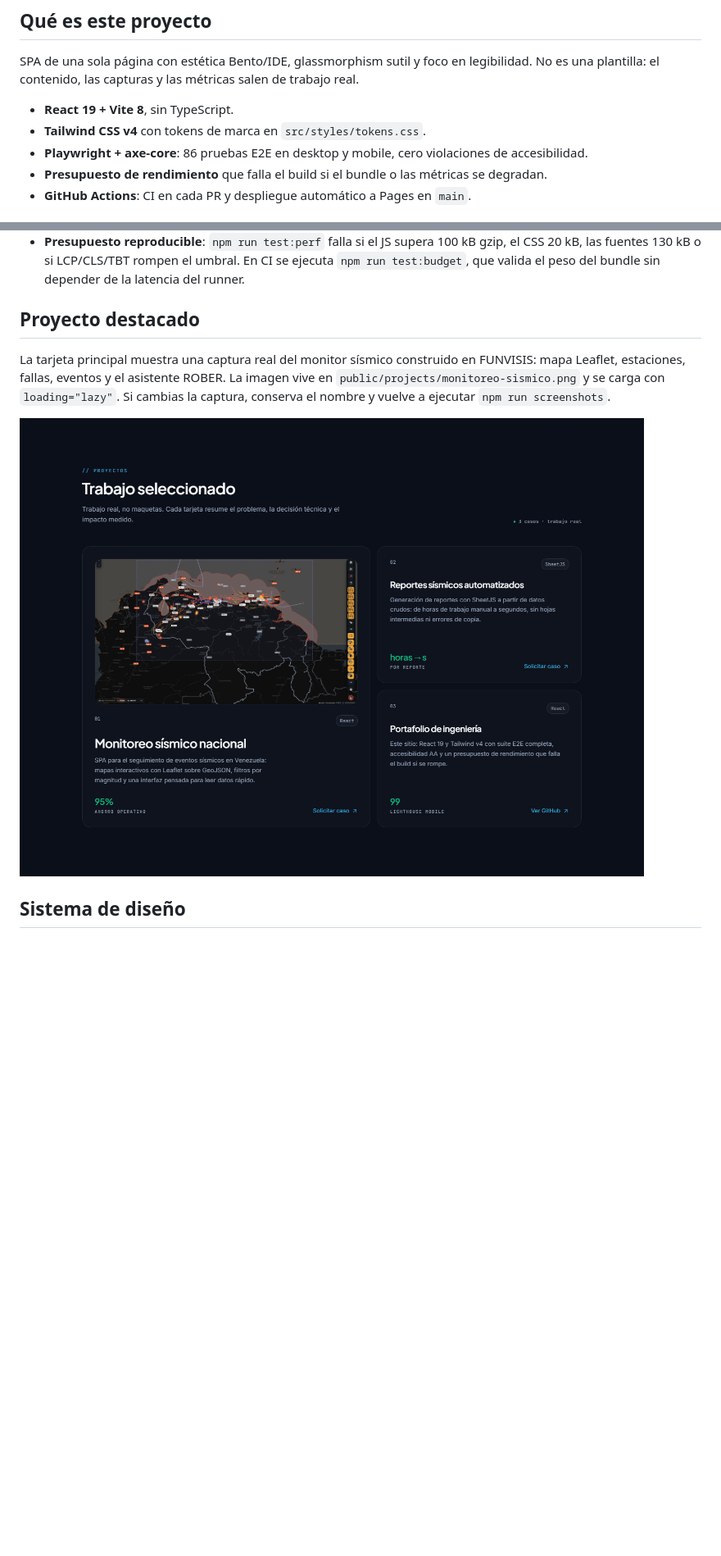
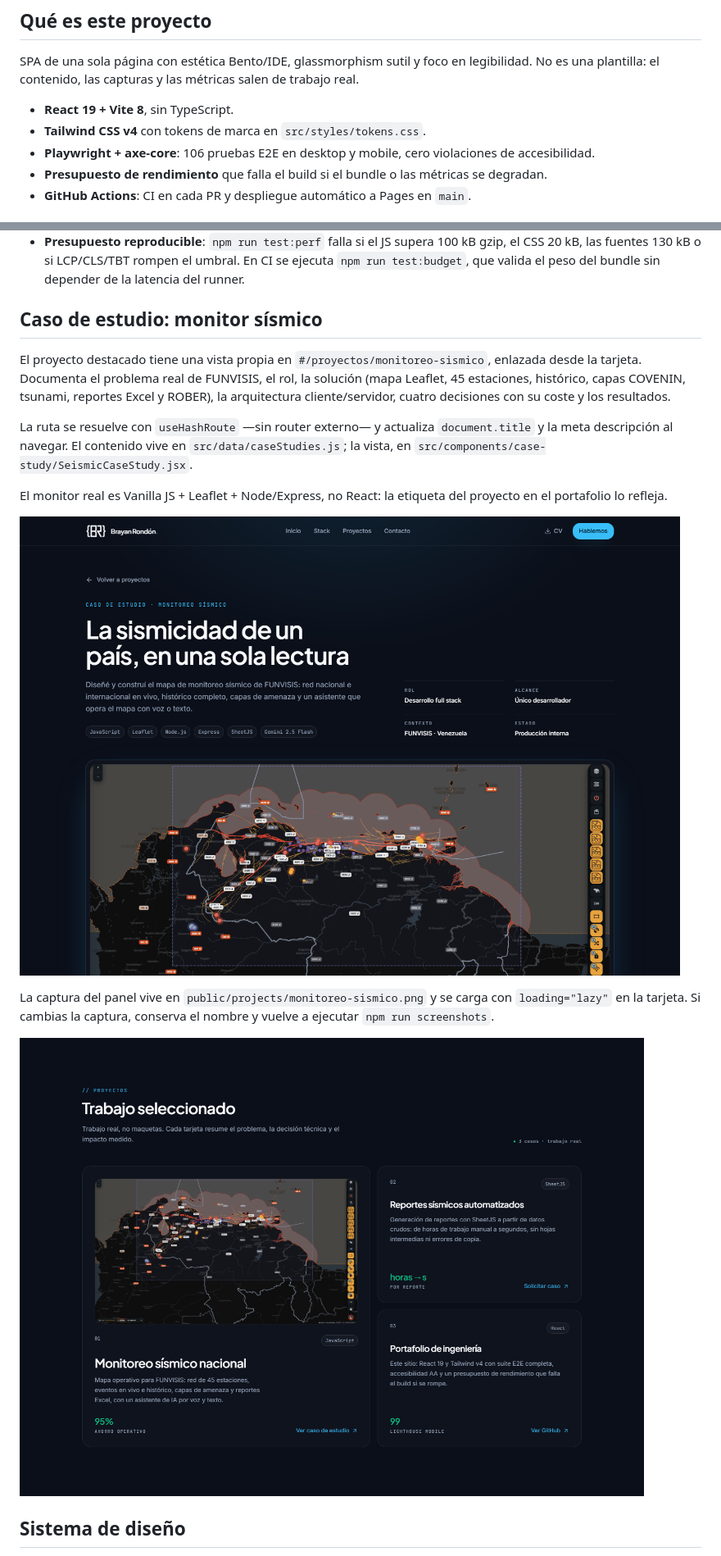
Before and after one commit to Br952/portafolio, a Markdown page: README.md, 2 parts joined by grey strips. Shown at 82% size. GitHub-like rendering; pictures changed too: docs/screenshots/case-study-desktop.png (added), docs/screenshots/projects-desktop.png; blank space fills up the shorter version.

Commit message:
feat: caso de estudio del monitor sismico

```diff
--- a/README.md
+++ b/README.md
@@ -43,7 +43,7 @@ salen de trabajo real.
 
 - **React 19 + Vite 8**, sin TypeScript.
 - **Tailwind CSS v4** con tokens de marca en `src/styles/tokens.css`.
-- **Playwright + axe-core**: 86 pruebas E2E en desktop y mobile, cero
+- **Playwright + axe-core**: 106 pruebas E2E en desktop y mobile, cero
   violaciones de accesibilidad.
 - **Presupuesto de rendimiento** que falla el build si el bundle o las
   métricas se degradan.
@@ -95,13 +95,27 @@ Decisiones que explican los números:
   umbral. En CI se ejecuta `npm run test:budget`, que valida el peso del
   bundle sin depender de la latencia del runner.
 
-## Proyecto destacado
+## Caso de estudio: monitor sísmico
 
-La tarjeta principal muestra una captura real del monitor sísmico construido
-en FUNVISIS: mapa Leaflet, estaciones, fallas, eventos y el asistente ROBER.
-La imagen vive en `public/projects/monitoreo-sismico.png` y se carga con
-`loading="lazy"`. Si cambias la captura, conserva el nombre y vuelve a
-ejecutar `npm run screenshots`.
+El proyecto destacado tiene una vista propia en
+`#/proyectos/monitoreo-sismico`, enlazada desde la tarjeta. Documenta el
+problema real de FUNVISIS, el rol, la solución (mapa Leaflet, 45 estaciones,
+histórico, capas COVENIN, tsunami, reportes Excel y ROBER), la arquitectura
+cliente/servidor, cuatro decisiones con su coste y los resultados.
+
+La ruta se resuelve con `useHashRoute` —sin router externo— y actualiza
+`document.title` y la meta descripción al navegar. El contenido vive en
+`src/data/caseStudies.js`; la vista, en
+`src/components/case-study/SeismicCaseStudy.jsx`.
+
+El monitor real es Vanilla JS + Leaflet + Node/Express, no React: la etiqueta
+del proyecto en el portafolio lo refleja.
+
+![Caso de estudio del monitor sísmico](docs/screenshots/case-study-desktop.png)
+
+La captura del panel vive en `public/projects/monitoreo-sismico.png` y se carga
+con `loading="lazy"` en la tarjeta. Si cambias la captura, conserva el nombre y
+vuelve a ejecutar `npm run screenshots`.
 
 ![Sección de proyectos](docs/screenshots/projects-desktop.png)
 
```
Also changed, not shown: other parts of README.md (+7 -4 lines), docs/screenshots/hero-mobile.png, docs/screenshots/projects-mobile.png, 12 other files.
